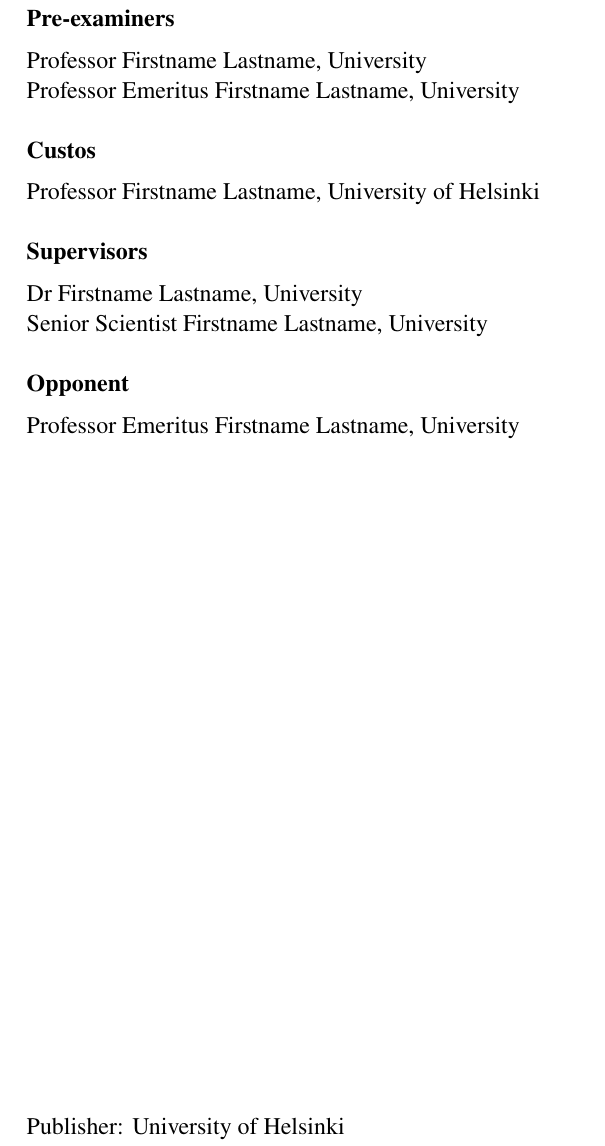
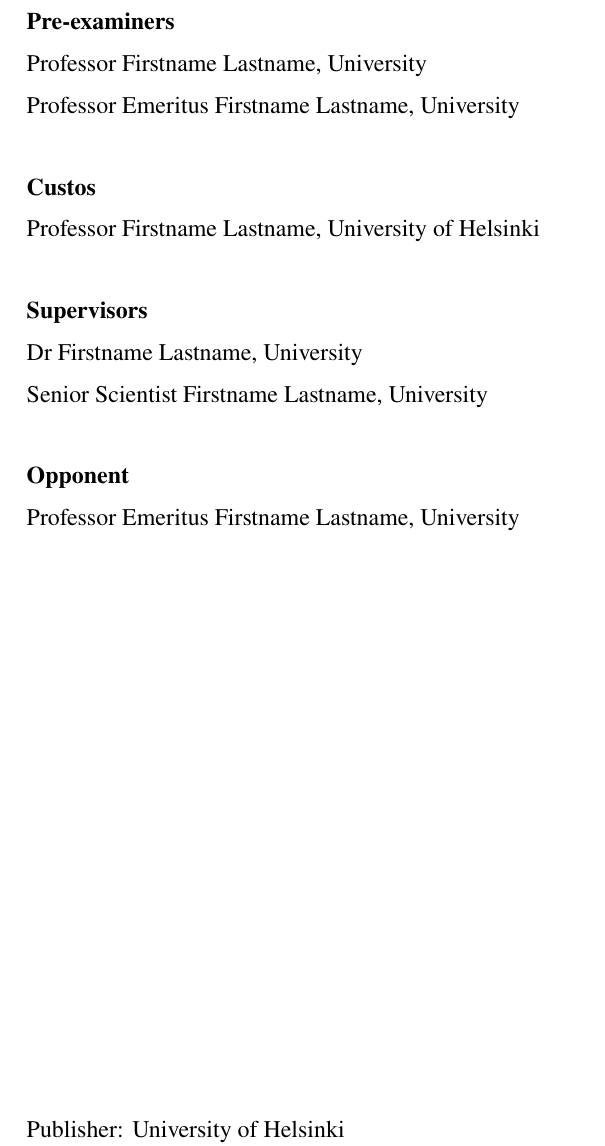
Before and after one commit to erkkar/dissunihel, a LaTeX thesis (thesis.tex, which reads dissunihel.cls): part of page 2 of 7, cut so that both start at the same text. Compiled offline with pdfLaTeX.

Commit message:
New custom environment for the important people

```diff
--- a/dissunihel.cls
+++ b/dissunihel.cls
@@ -31,7 +31,6 @@
 \RequirePackage{newtxtext}
 \RequirePackage{newtxmath}
 \RequirePackage{helvet}
-\RequirePackage{enumitem}
 \RequirePackage{ifthen}
 
 %% Set page size and margins
--- a/thesis.tex
+++ b/thesis.tex
@@ -41,22 +41,23 @@
 \maketitle
 
 % Inside cover info
-\begin{pubinfo}
-    \textbf{Pre-examiners} \\[6pt]
+\begin{people}
+    \item[Pre-examiners]
     Professor Firstname Lastname, University \\
     Professor Emeritus Firstname Lastname, University
 
-    \textbf{Custos} \\[6pt]
+    \item[Custos]
     Professor Firstname Lastname, University of Helsinki
 
-    \noindent\textbf{Supervisors} \\[6pt]
-    Dr Firstname Lastname, University\\
+    \item[Supervisors]
+    Dr Firstname Lastname, University \\
     Senior Scientist Firstname Lastname, University
 
-    \textbf{Opponent} \\[6pt]
+    \item[Opponent]
     Professor Emeritus Firstname Lastname, University
+\end{people}
 
-    \vfill
+\begin{pubinfo}
     Publisher: University of Helsinki\\
     Series: Dissertationes Universitatis Helsingiensis xx/20xx
     %Cover Image: Firstname Lastname \\
```
Also changed, not shown: dissunihel.cls (15 more changed lines).
